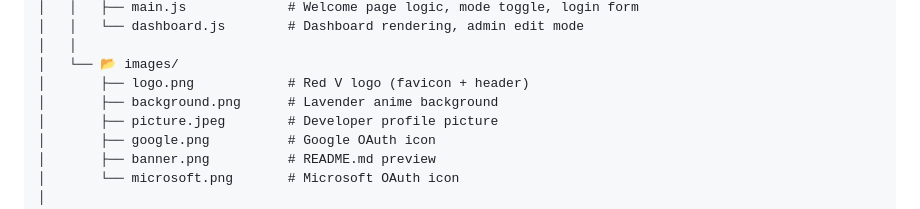
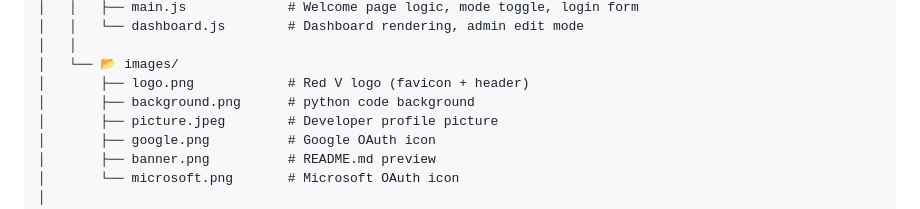
Before and after one commit to devssst/my-portfolio, a Markdown page: README.md, the part around the change. GitHub-like rendering.

Commit message:
release
- README.md typographical error fix

```diff
--- a/README.md
+++ b/README.md
@@ -80,7 +80,7 @@ my-portfolio/
 │   │
 │   └── 📂 images/
 │       ├── logo.png            # Red V logo (favicon + header)
-│       ├── background.png      # Lavender anime background
+│       ├── background.png      # python code background
 │       ├── picture.jpeg        # Developer profile picture
 │       ├── google.png          # Google OAuth icon
 │       ├── banner.png          # README.md preview
```
